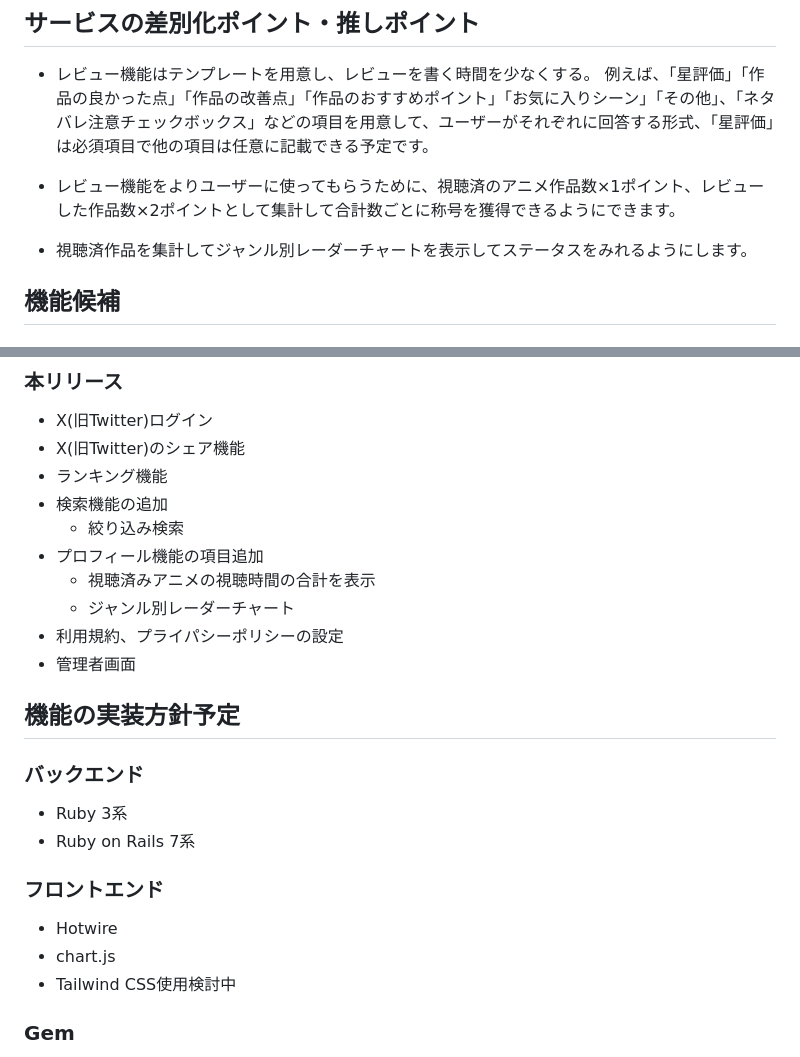
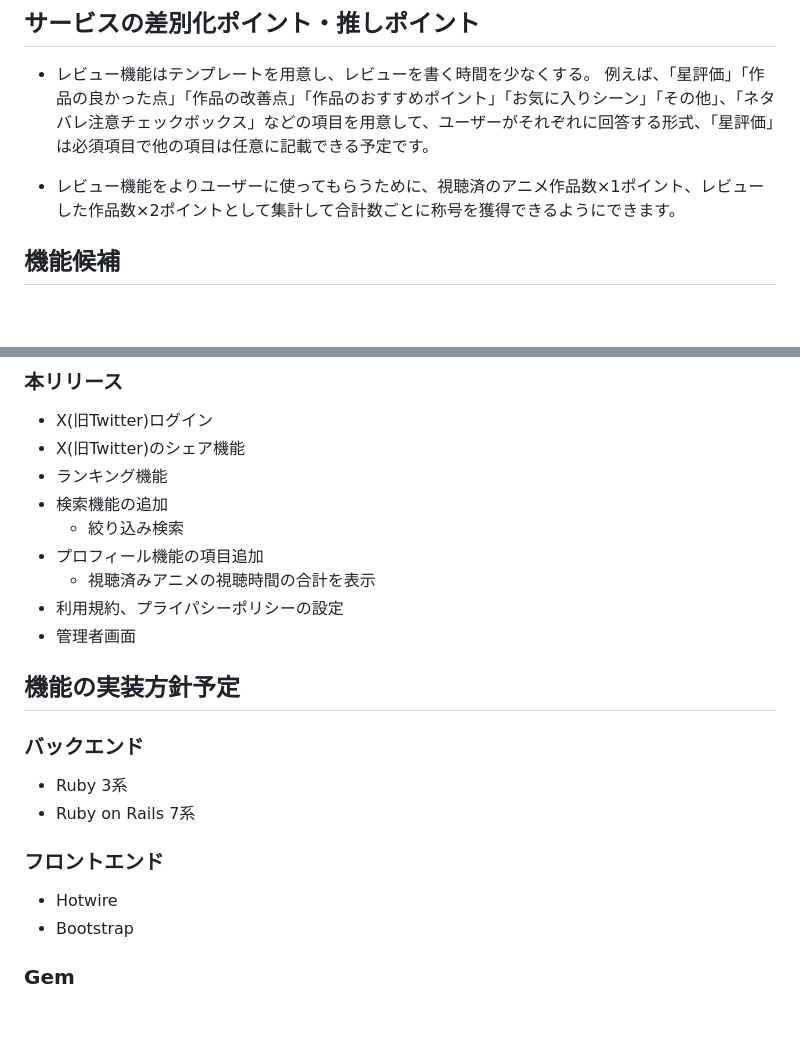
Before and after one commit to Mao-75/Anitrient, a Markdown page: README.md, 2 parts joined by grey strips. Drawn GitHub-style; blank space fills up the shorter version.

Commit message:
update: readme

```diff
--- a/README.md
+++ b/README.md
@@ -41,8 +41,6 @@
 
 - レビュー機能をよりユーザーに使ってもらうために、視聴済のアニメ作品数×1ポイント、レビューした作品数×2ポイントとして集計して合計数ごとに称号を獲得できるようにできます。
 
-- 視聴済作品を集計してジャンル別レーダーチャートを表示してステータスをみれるようにします。
-
 ## 機能候補
 
 ### MVPリリース
@@ -69,7 +67,6 @@
   - 絞り込み検索
 - プロフィール機能の項目追加
   - 視聴済みアニメの視聴時間の合計を表示
-  - ジャンル別レーダーチャート
 - 利用規約、プライパシーポリシーの設定
 - 管理者画面
 
@@ -83,8 +80,7 @@
 ### フロントエンド
 
 - Hotwire
-- chart.js
-- Tailwind CSS使用検討中
+- Bootstrap
 
 ### Gem
 
```
